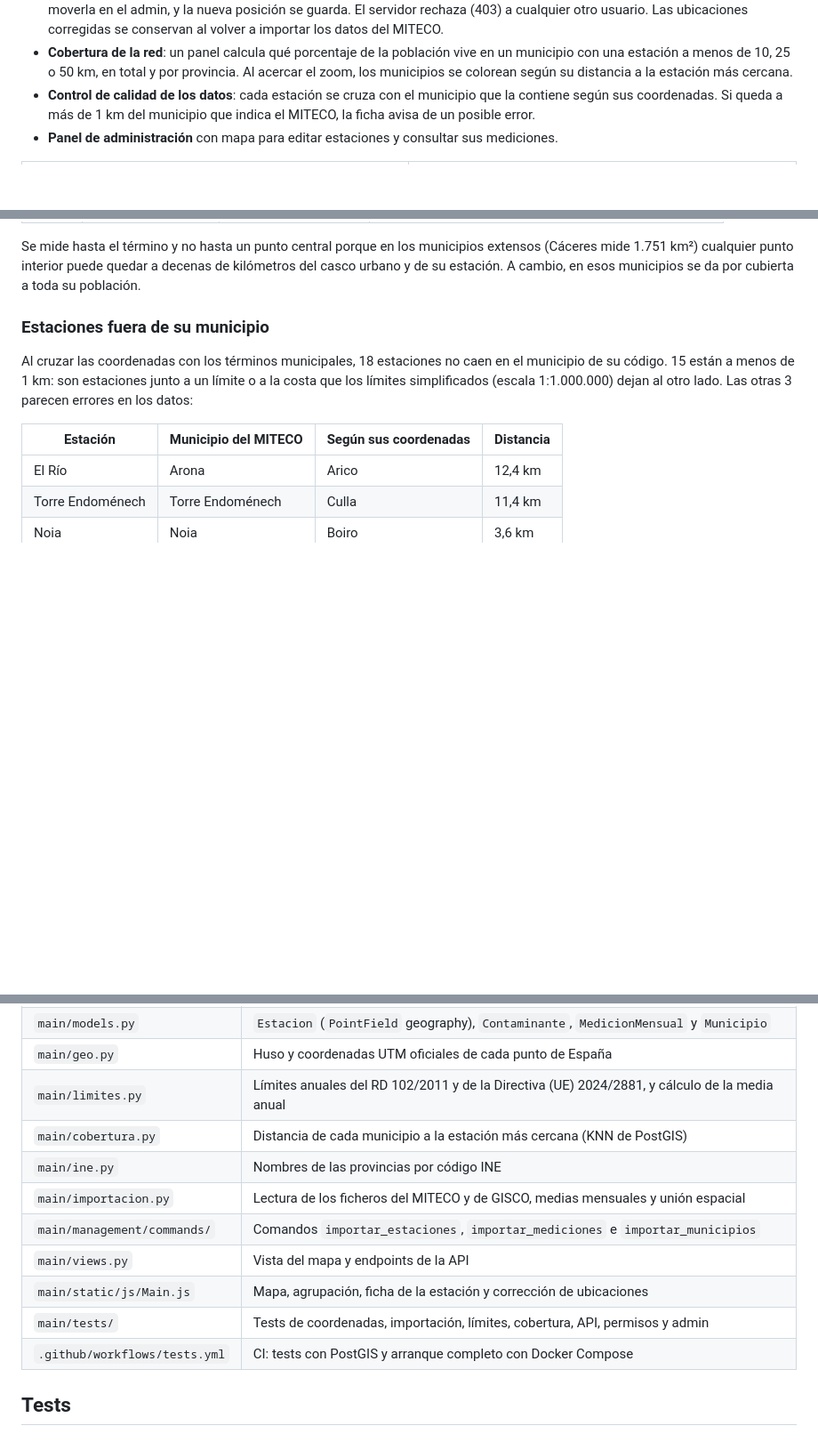
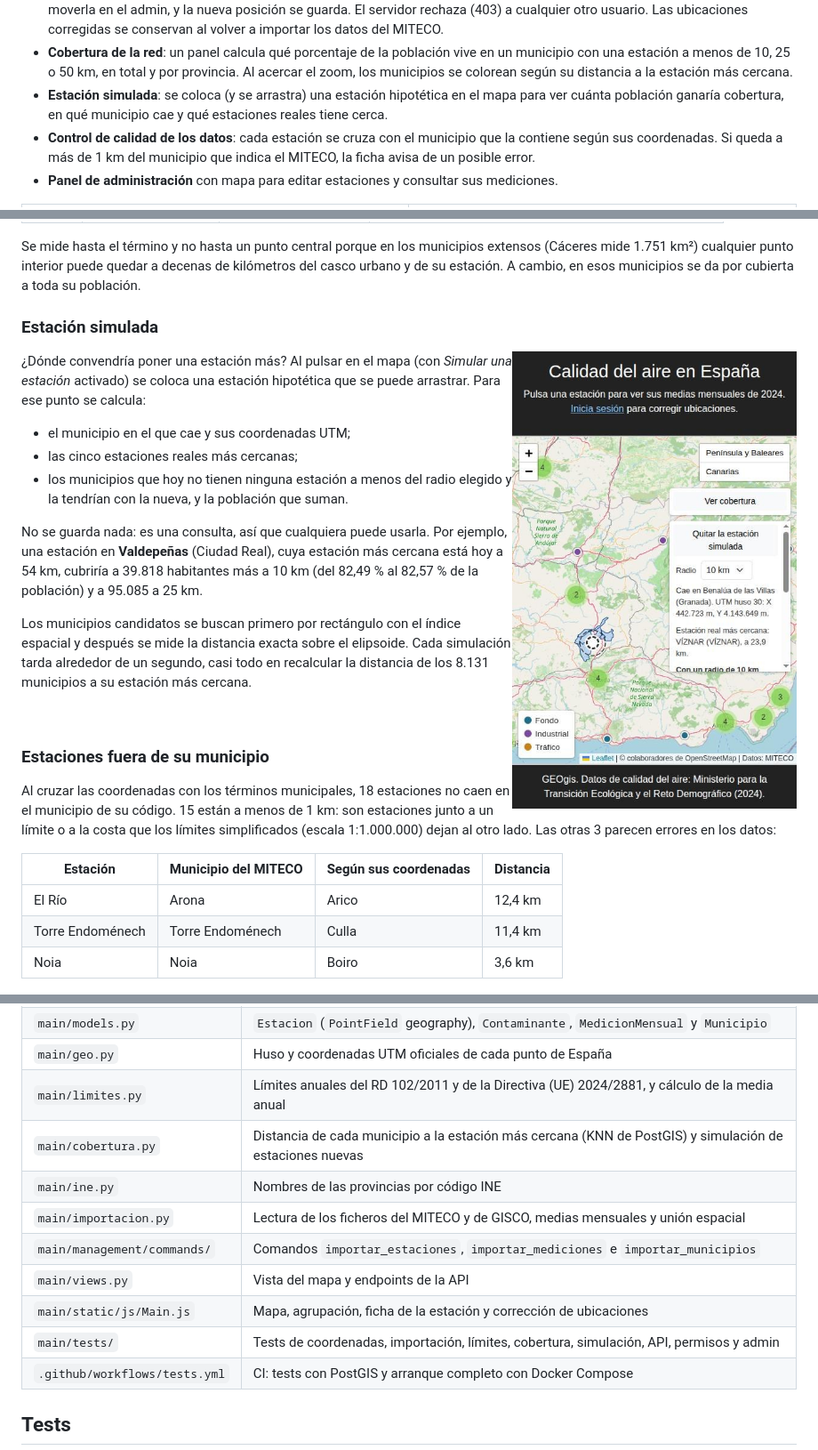
Before and after one commit to EnderFairXD/GEOgis-SimpleWeb, a Markdown page: README.md, 3 parts joined by grey strips. Shown: that part at 89% size. Rendered like a GitHub page; pictures changed too: docs/capturas/simulacion.jpg (added); blank space fills up the shorter version.

Commit message:
docs: estación simulada en el README

```diff
--- a/README.md
+++ b/README.md
@@ -29,6 +29,8 @@ estaciones que tiene alrededor. Con los 8.131 municipios de España analiza adem
 - **Cobertura de la red**: un panel calcula qué porcentaje de la población vive en un municipio
   con una estación a menos de 10, 25 o 50 km, en total y por provincia. Al acercar el zoom, los
   municipios se colorean según su distancia a la estación más cercana.
+- **Estación simulada**: se coloca (y se arrastra) una estación hipotética en el mapa para ver
+  cuánta población ganaría cobertura, en qué municipio cae y qué estaciones reales tiene cerca.
 - **Control de calidad de los datos**: cada estación se cruza con el municipio que la contiene
   según sus coordenadas. Si queda a más de 1 km del municipio que indica el MITECO, la ficha
   avisa de un posible error.
@@ -99,6 +101,28 @@ dentro o a menos del radio elegido; la población cubierta es la de esos municip
 Se mide hasta el término y no hasta un punto central porque en los municipios extensos (Cáceres
 mide 1.751 km²) cualquier punto interior puede quedar a decenas de kilómetros del casco urbano y
 de su estación. A cambio, en esos municipios se da por cubierta a toda su población.
+
+### Estación simulada
+
+<img src="docs/capturas/simulacion.jpg" alt="Estación simulada junto a Granada con el radio de 10 km y los municipios que ganaría" width="320" align="right">
+
+¿Dónde convendría poner una estación más? Al pulsar en el mapa (con *Simular una estación*
+activado) se coloca una estación hipotética que se puede arrastrar. Para ese punto se calcula:
+
+- el municipio en el que cae y sus coordenadas UTM;
+- las cinco estaciones reales más cercanas;
+- los municipios que hoy no tienen ninguna estación a menos del radio elegido y la tendrían con la
+  nueva, y la población que suman.
+
+No se guarda nada: es una consulta, así que cualquiera puede usarla. Por ejemplo, una estación en
+**Valdepeñas** (Ciudad Real), cuya estación más cercana está hoy a 54 km, cubriría a 39.818
+habitantes más a 10 km (del 82,49 % al 82,57 % de la población) y a 95.085 a 25 km.
+
+Los municipios candidatos se buscan primero por rectángulo con el índice espacial y después se mide
+la distancia exacta sobre el elipsoide. Cada simulación tarda alrededor de un segundo, casi todo
+en recalcular la distancia de los 8.131 municipios a su estación más cercana.
+
+<br clear="right">
 
 ### Estaciones fuera de su municipio
 
@@ -238,13 +263,13 @@ Abre <http://127.0.0.1:8000/> para el mapa y <http://127.0.0.1:8000/admin/> para
 | `main/models.py` | `Estacion` (`PointField` geography), `Contaminante`, `MedicionMensual` y `Municipio` |
 | `main/geo.py` | Huso y coordenadas UTM oficiales de cada punto de España |
 | `main/limites.py` | Límites anuales del RD 102/2011 y de la Directiva (UE) 2024/2881, y cálculo de la media anual |
-| `main/cobertura.py` | Distancia de cada municipio a la estación más cercana (KNN de PostGIS) |
+| `main/cobertura.py` | Distancia de cada municipio a la estación más cercana (KNN de PostGIS) y simulación de estaciones nuevas |
 | `main/ine.py` | Nombres de las provincias por código INE |
 | `main/importacion.py` | Lectura de los ficheros del MITECO y de GISCO, medias mensuales y unión espacial |
 | `main/management/commands/` | Comandos `importar_estaciones`, `importar_mediciones` e `importar_municipios` |
 | `main/views.py` | Vista del mapa y endpoints de la API |
 | `main/static/js/Main.js` | Mapa, agrupación, ficha de la estación y corrección de ubicaciones |
-| `main/tests/` | Tests de coordenadas, importación, límites, cobertura, API, permisos y admin |
+| `main/tests/` | Tests de coordenadas, importación, límites, cobertura, simulación, API, permisos y admin |
 | `.github/workflows/tests.yml` | CI: tests con PostGIS y arranque completo con Docker Compose |
 
 ## Tests
```
Also changed, not shown: other parts of README.md (+1 -0 lines).
